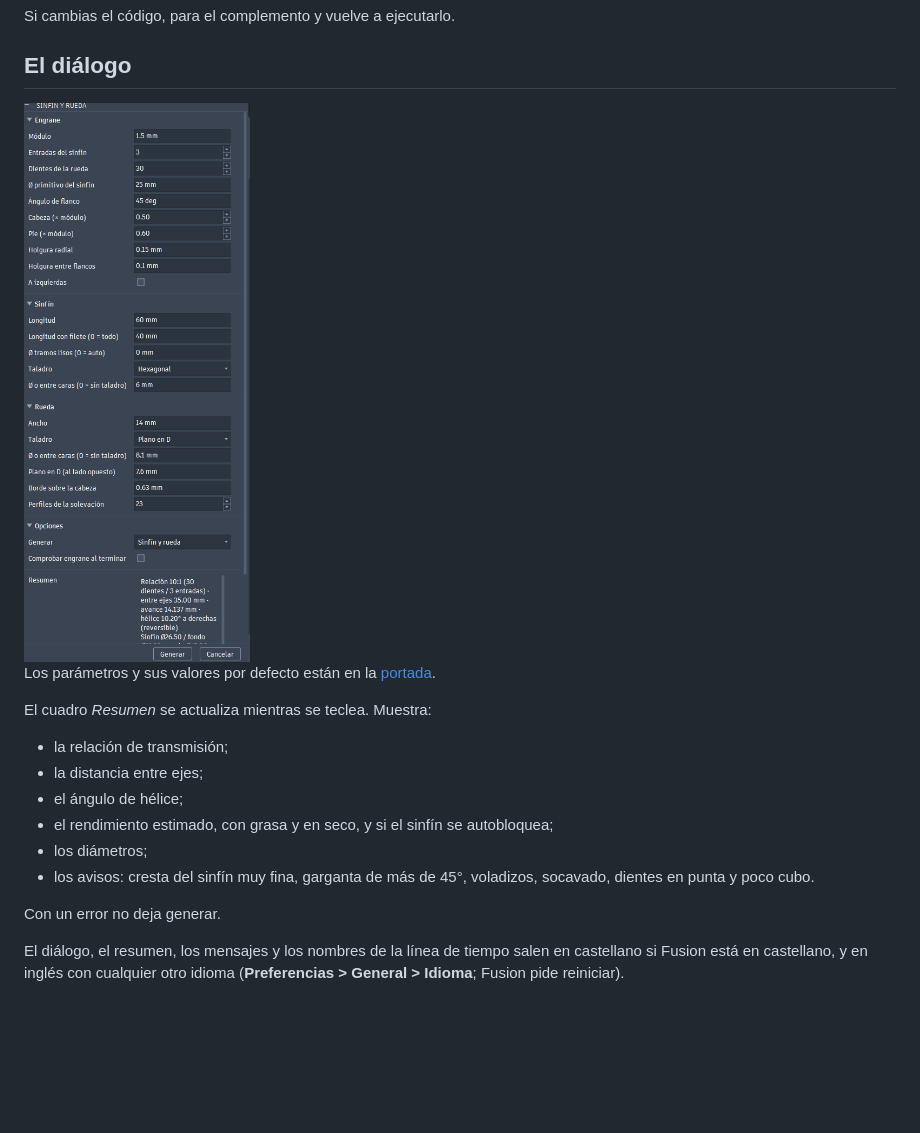
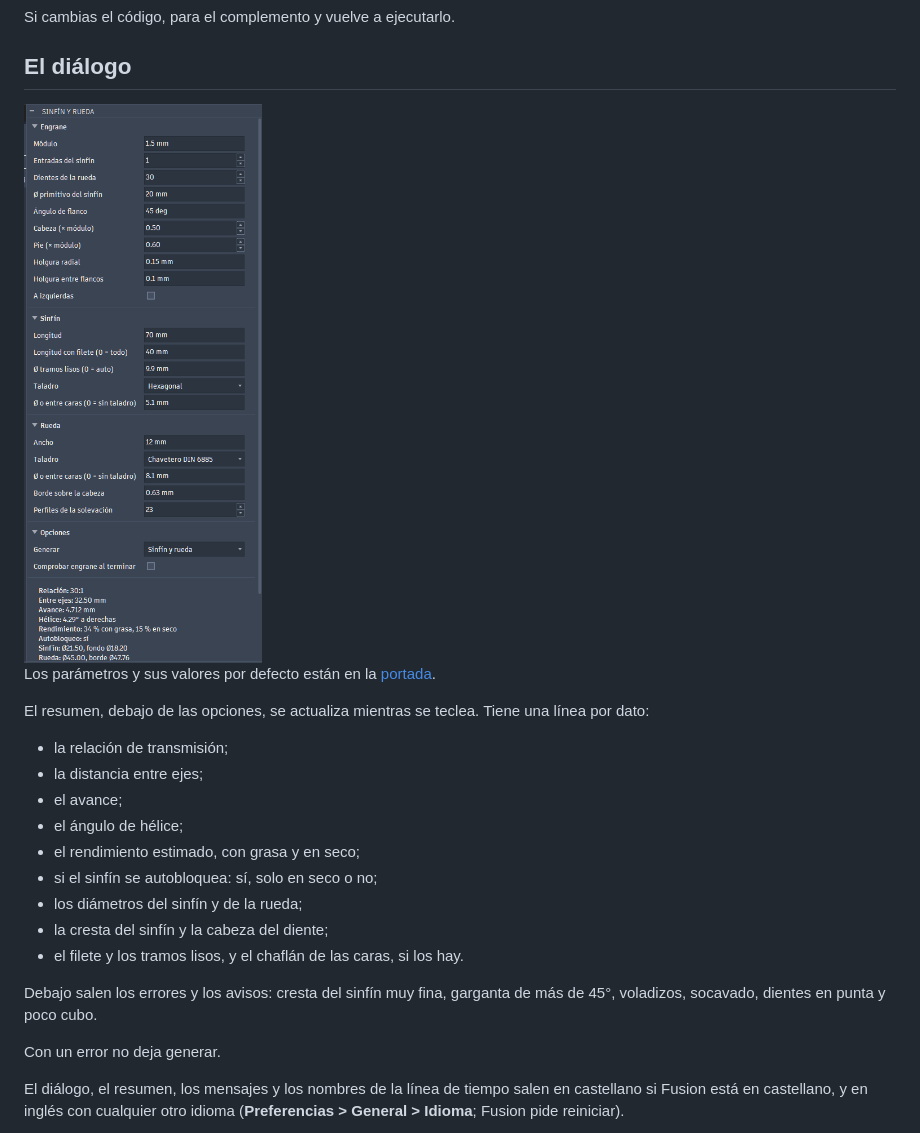
Before and after one commit to buho29/wormgear, a Markdown page: fusion/README.md, the part around the change. Rendered like a GitHub page; pictures changed too: fusion/img/dialogo.png; blank space fills up the shorter version.

```diff
--- a/fusion/README.md
+++ b/fusion/README.md
@@ -51,13 +51,18 @@ Si cambias el código, para el complemento y vuelve a ejecutarlo.
 
 Los parámetros y sus valores por defecto están en la [portada](../README.md#-parámetros).
 
-El cuadro *Resumen* se actualiza mientras se teclea. Muestra:
+El resumen, debajo de las opciones, se actualiza mientras se teclea. Tiene una línea por dato:
 - la relación de transmisión;
 - la distancia entre ejes;
+- el avance;
 - el ángulo de hélice;
-- el rendimiento estimado, con grasa y en seco, y si el sinfín se autobloquea;
-- los diámetros;
-- los avisos: cresta del sinfín muy fina, garganta de más de 45°, voladizos, socavado, dientes en punta y poco cubo.
+- el rendimiento estimado, con grasa y en seco;
+- si el sinfín se autobloquea: sí, solo en seco o no;
+- los diámetros del sinfín y de la rueda;
+- la cresta del sinfín y la cabeza del diente;
+- el filete y los tramos lisos, y el chaflán de las caras, si los hay.
+
+Debajo salen los errores y los avisos: cresta del sinfín muy fina, garganta de más de 45°, voladizos, socavado, dientes en punta y poco cubo.
 
 Con un error no deja generar.
 
```
Also changed, not shown: fusion/README.en.md (+9 -4 lines), 5 other files.
